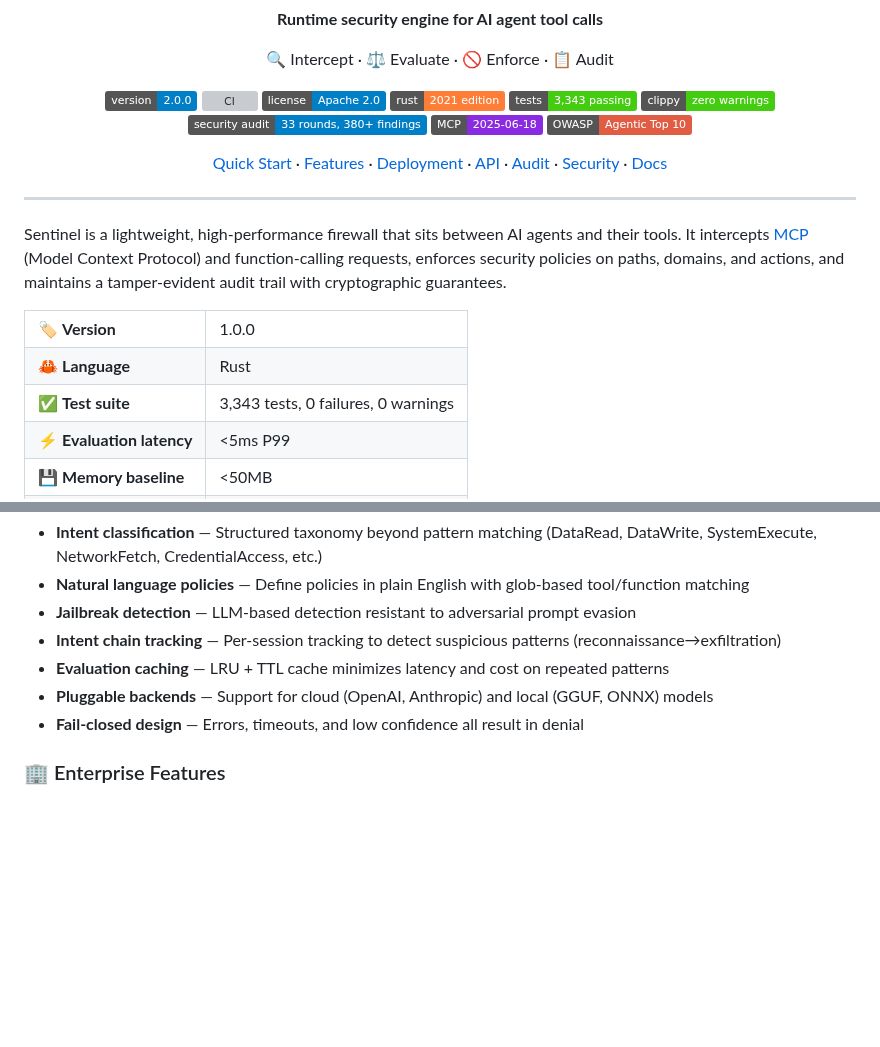
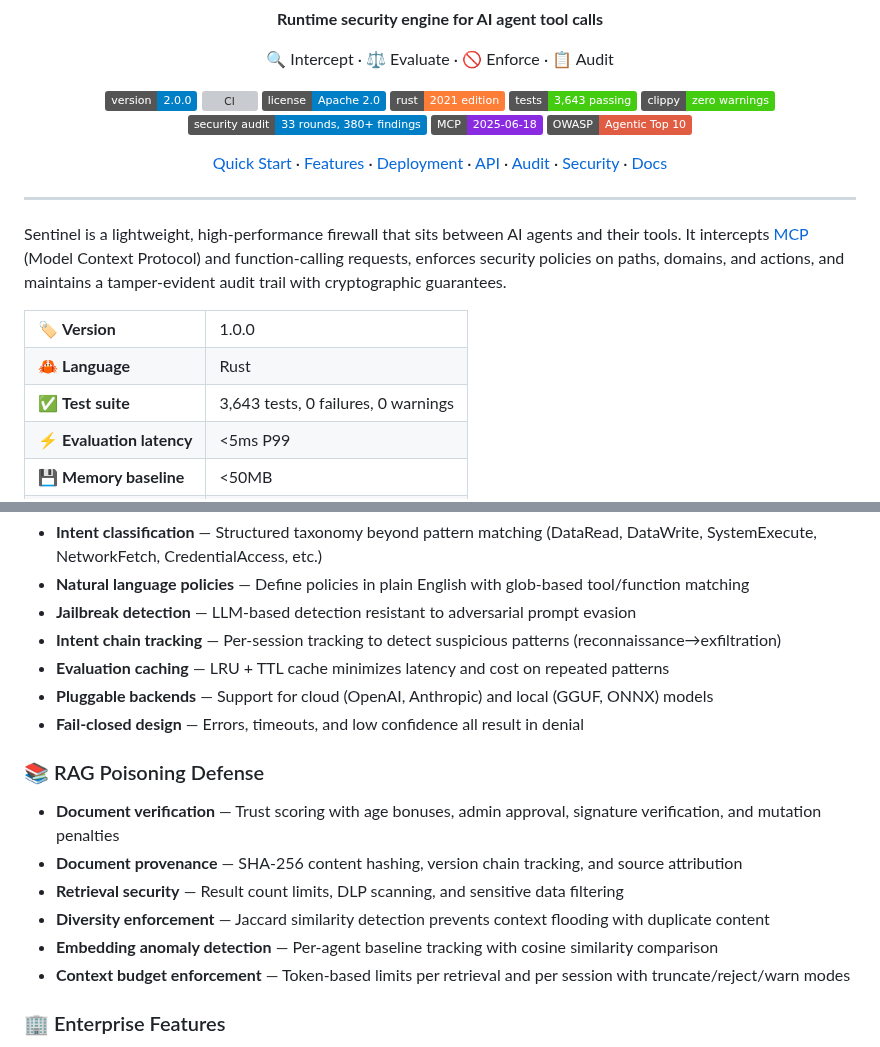
Before and after one commit to vellaveto/vellaveto, a Markdown page: README.md, 2 parts joined by grey strips. Rendered like a GitHub page; badges without logos; blank space fills up the shorter version; grey boxes are pictures that could not be loaded.

```diff
--- a/README.md
+++ b/README.md
@@ -11,7 +11,7 @@
     <a href="https://github.com/paolovella/sentinel/actions/workflows/ci.yml"><img src="https://github.com/paolovella/sentinel/actions/workflows/ci.yml/badge.svg?branch=main" alt="CI"></a>
     <a href="https://github.com/paolovella/sentinel/blob/main/LICENSE"><img src="https://img.shields.io/badge/license-Apache_2.0-blue.svg" alt="License: Apache 2.0"></a>
     <a href="https://www.rust-lang.org/"><img src="https://img.shields.io/badge/rust-2021_edition-orange.svg" alt="Rust 2021"></a>
-    <img src="https://img.shields.io/badge/tests-3%2C343_passing-brightgreen.svg" alt="Tests: 3,343 passing">
+    <img src="https://img.shields.io/badge/tests-3%2C643_passing-brightgreen.svg" alt="Tests: 3,643 passing">
     <img src="https://img.shields.io/badge/clippy-zero_warnings-brightgreen.svg" alt="Clippy: zero warnings">
     <img src="https://img.shields.io/badge/security_audit-33_rounds%2C_380%2B_findings-informational.svg" alt="Security Audit: 34 rounds, 380+ findings">
     <a href="https://modelcontextprotocol.io/specification/2025-06-18"><img src="https://img.shields.io/badge/MCP-2025--06--18-blueviolet.svg" alt="MCP 2025-06-18"></a>
@@ -35,7 +35,7 @@ Sentinel is a lightweight, high-performance firewall that sits between AI agents
 <table>
 <tr><td>🏷️ <strong>Version</strong></td><td>1.0.0</td></tr>
 <tr><td>🦀 <strong>Language</strong></td><td>Rust</td></tr>
-<tr><td>✅ <strong>Test suite</strong></td><td>3,343 tests, 0 failures, 0 warnings</td></tr>
+<tr><td>✅ <strong>Test suite</strong></td><td>3,643 tests, 0 failures, 0 warnings</td></tr>
 <tr><td>⚡ <strong>Evaluation latency</strong></td><td>&lt;5ms P99</td></tr>
 <tr><td>💾 <strong>Memory baseline</strong></td><td>&lt;50MB</td></tr>
 <tr><td>🔌 <strong>MCP version</strong></td><td>2025-06-18 (Streamable HTTP)</td></tr>
@@ -147,6 +147,14 @@ Sentinel enforces security policies on every tool call before it reaches the too
 - **Evaluation caching** — LRU + TTL cache minimizes latency and cost on repeated patterns
 - **Pluggable backends** — Support for cloud (OpenAI, Anthropic) and local (GGUF, ONNX) models
 - **Fail-closed design** — Errors, timeouts, and low confidence all result in denial
+
+### 📚 RAG Poisoning Defense
+- **Document verification** — Trust scoring with age bonuses, admin approval, signature verification, and mutation penalties
+- **Document provenance** — SHA-256 content hashing, version chain tracking, and source attribution
+- **Retrieval security** — Result count limits, DLP scanning, and sensitive data filtering
+- **Diversity enforcement** — Jaccard similarity detection prevents context flooding with duplicate content
+- **Embedding anomaly detection** — Per-agent baseline tracking with cosine similarity comparison
+- **Context budget enforcement** — Token-based limits per retrieval and per session with truncate/reject/warn modes
 
 ### 🏢 Enterprise Features
 - **mTLS / SPIFFE-SPIRE** — Mutual TLS with client certificate verification, SPIFFE identity extraction from X.509 SAN URIs, trust domains, workload identity, and ID-to-role mapping
```
Also changed, not shown: CHANGELOG.md (+13 -0 lines), ROADMAP.md (+27 -18 lines).
